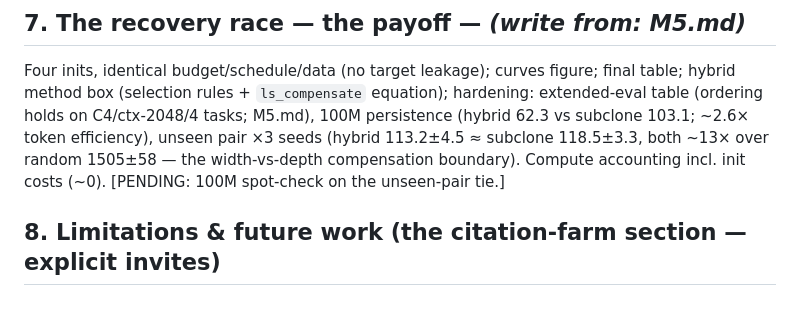
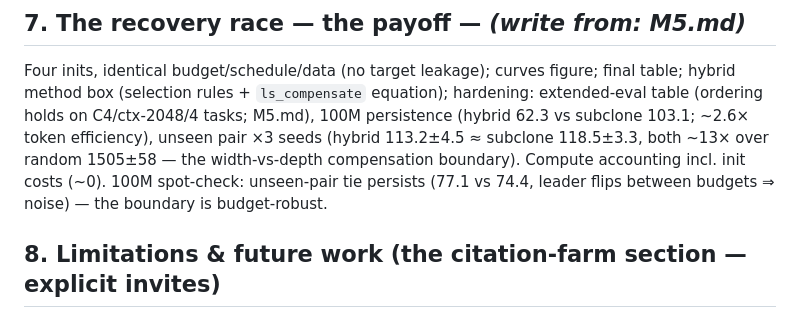
Before and after one commit to rsdpyenugula/ScaleOp, a Markdown page: project_docs/reports/paper1_outline.md, the part around the change. GitHub-like rendering.

```diff
--- a/project_docs/reports/paper1_outline.md
+++ b/project_docs/reports/paper1_outline.md
@@ -79,7 +79,8 @@ hardening: extended-eval table (ordering holds on C4/ctx-2048/4 tasks; M5.md),
 100M persistence (hybrid 62.3 vs subclone 103.1; ~2.6× token efficiency),
 unseen pair ×3 seeds (hybrid 113.2±4.5 ≈ subclone 118.5±3.3, both ~13× over
 random 1505±58 — the width-vs-depth compensation boundary). Compute accounting
-incl. init costs (~0). [PENDING: 100M spot-check on the unseen-pair tie.]
+incl. init costs (~0). 100M spot-check: unseen-pair tie persists (77.1 vs
+74.4, leader flips between budgets ⇒ noise) — the boundary is budget-robust.
 
 ## 8. Limitations & future work (the citation-farm section — explicit invites)
 Single family (Pythia) → port to Llama/Qwen/DeepSeek/Kimi (adapter + per-arch
```
Also changed, not shown: project_docs/reports/M5.md (+2 -0 lines).
